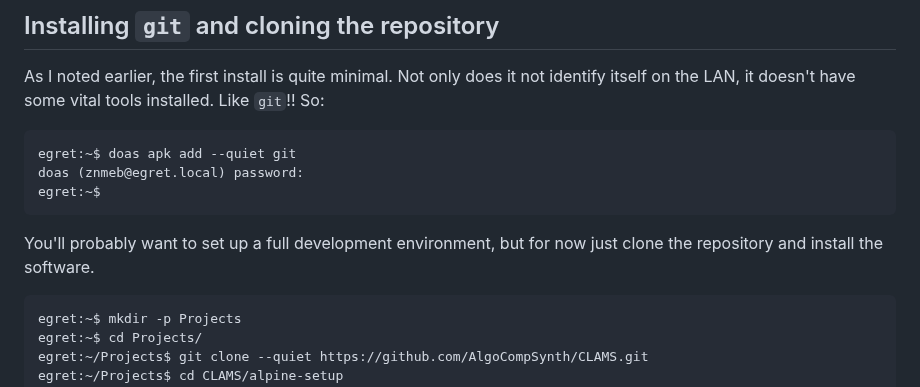
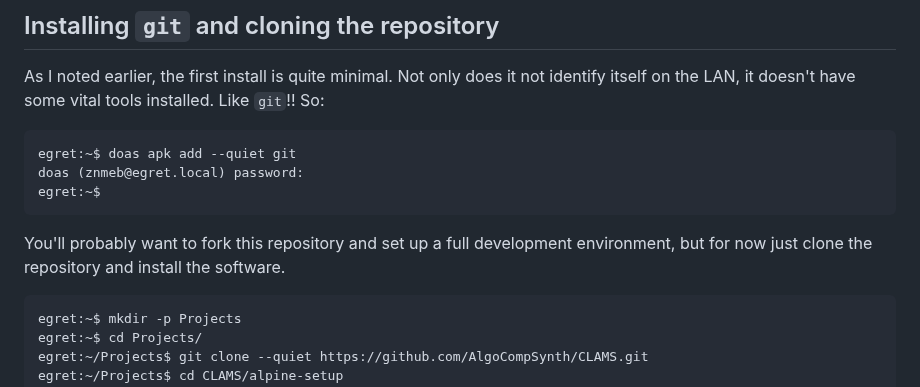
Before and after one commit to AlgoCompSynth/CLAMS, a Markdown page: getting-started/4-INSTALLING-CLAMS-SOFTWARE.md, the part around the change. GitHub-like rendering.

````diff
--- a/getting-started/4-INSTALLING-CLAMS-SOFTWARE.md
+++ b/getting-started/4-INSTALLING-CLAMS-SOFTWARE.md
@@ -48,8 +48,8 @@ doas (znmeb@egret.local) password:
 egret:~$
 ```
 
-You'll probably want to set up a full development environment, but for
-now just clone the repository and install the software.
+You'll probably want to fork this repository and set up a full development
+environment, but for now just clone the repository and install the software.
 
 ```
 egret:~$ mkdir -p Projects
````
